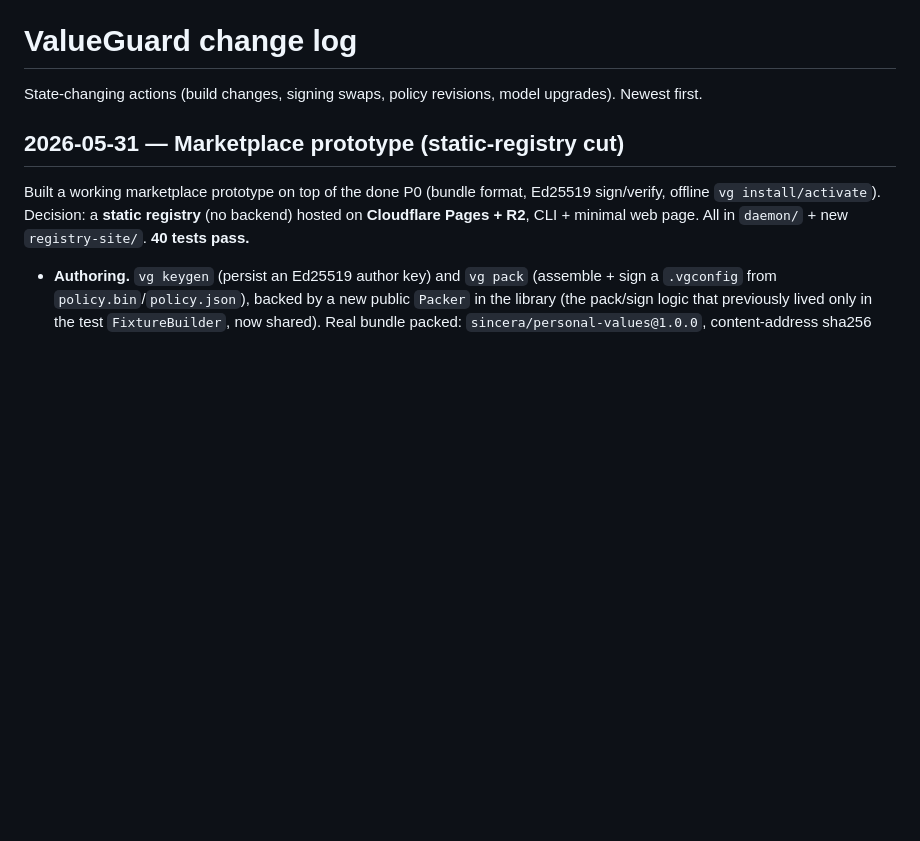
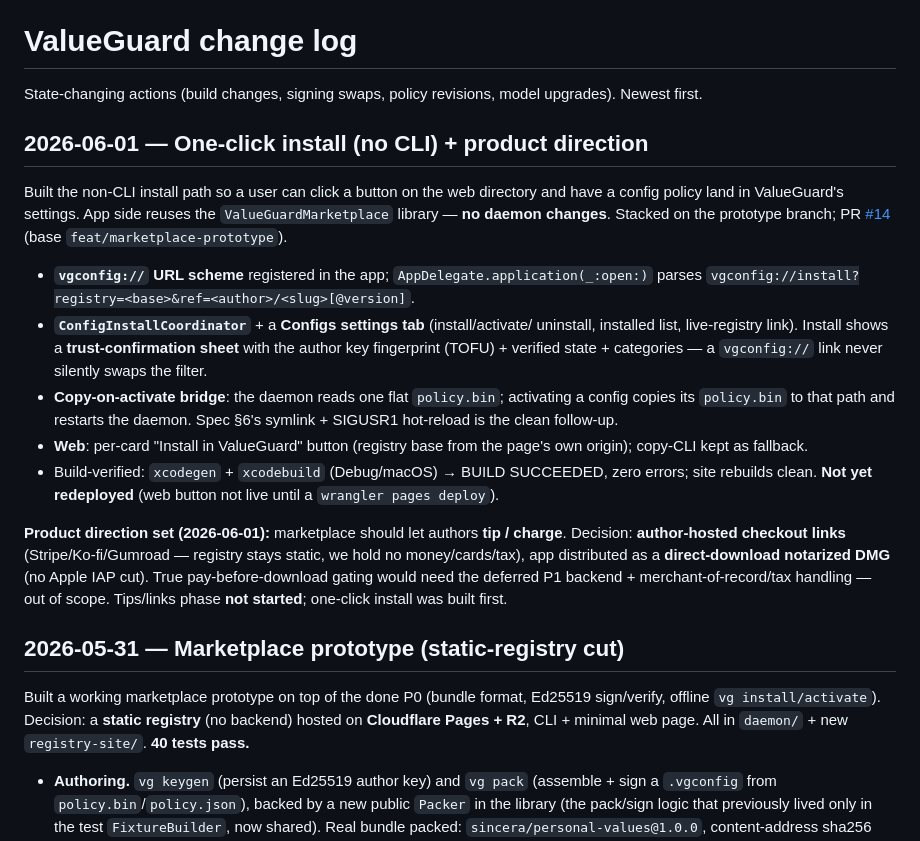
Before and after one commit to Sincera-Works/valueguard, a Markdown page: log.md, the part around the change. Rendered like a GitHub page; blank space fills up the shorter version.

Commit message:
log: record one-click install (PR #14) + payments direction
Co-Authored-By: Claude Opus 4.8 (1M context) <noreply@anthropic.com>

```diff
--- a/log.md
+++ b/log.md
@@ -2,6 +2,36 @@
 
 State-changing actions (build changes, signing swaps, policy revisions, model
 upgrades). Newest first.
+
+## 2026-06-01 — One-click install (no CLI) + product direction
+
+Built the non-CLI install path so a user can click a button on the web directory
+and have a config policy land in ValueGuard's settings. App side reuses the
+`ValueGuardMarketplace` library — **no daemon changes**. Stacked on the
+prototype branch; PR [#14](https://github.com/Sincera-Works/valueguard/pull/14)
+(base `feat/marketplace-prototype`).
+
+- **`vgconfig://` URL scheme** registered in the app; `AppDelegate.application(_:open:)`
+  parses `vgconfig://install?registry=<base>&ref=<author>/<slug>[@version]`.
+- **`ConfigInstallCoordinator`** + a **Configs settings tab** (install/activate/
+  uninstall, installed list, live-registry link). Install shows a
+  **trust-confirmation sheet** with the author key fingerprint (TOFU) + verified
+  state + categories — a `vgconfig://` link never silently swaps the filter.
+- **Copy-on-activate bridge**: the daemon reads one flat `policy.bin`; activating
+  a config copies its `policy.bin` to that path and restarts the daemon. Spec §6's
+  symlink + SIGUSR1 hot-reload is the clean follow-up.
+- **Web**: per-card "Install in ValueGuard" button (registry base from the page's
+  own origin); copy-CLI kept as fallback.
+- Build-verified: `xcodegen` + `xcodebuild` (Debug/macOS) → BUILD SUCCEEDED, zero
+  errors; site rebuilds clean. **Not yet redeployed** (web button not live until
+  a `wrangler pages deploy`).
+
+**Product direction set (2026-06-01):** marketplace should let authors **tip /
+charge**. Decision: **author-hosted checkout links** (Stripe/Ko-fi/Gumroad —
+registry stays static, we hold no money/cards/tax), app distributed as a
+**direct-download notarized DMG** (no Apple IAP cut). True pay-before-download
+gating would need the deferred P1 backend + merchant-of-record/tax handling —
+out of scope. Tips/links phase **not started**; one-click install was built first.
 
 ## 2026-05-31 — Marketplace prototype (static-registry cut)
 
```
